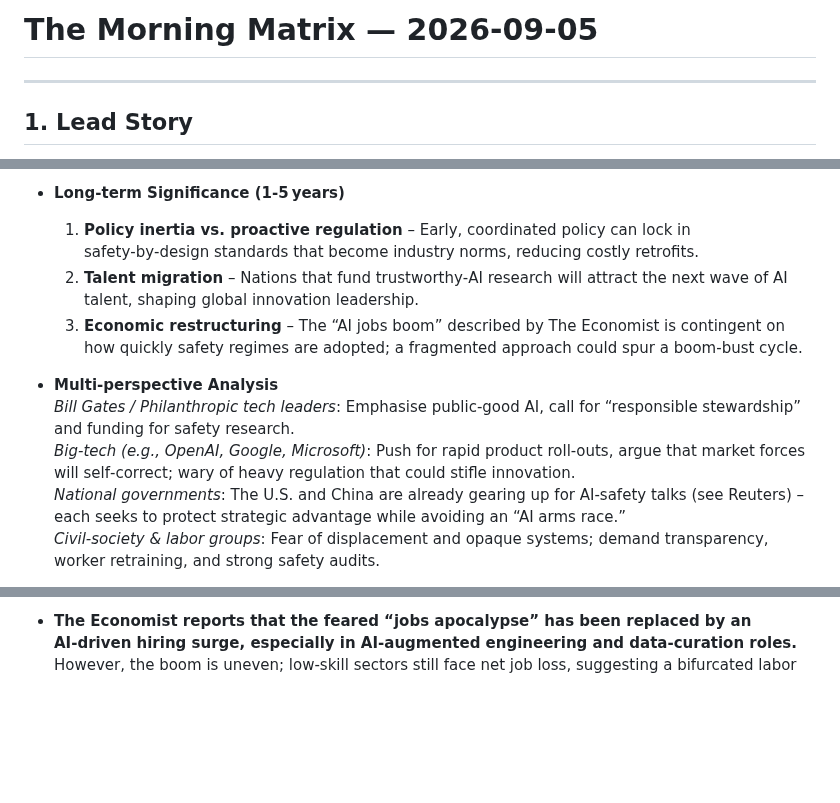
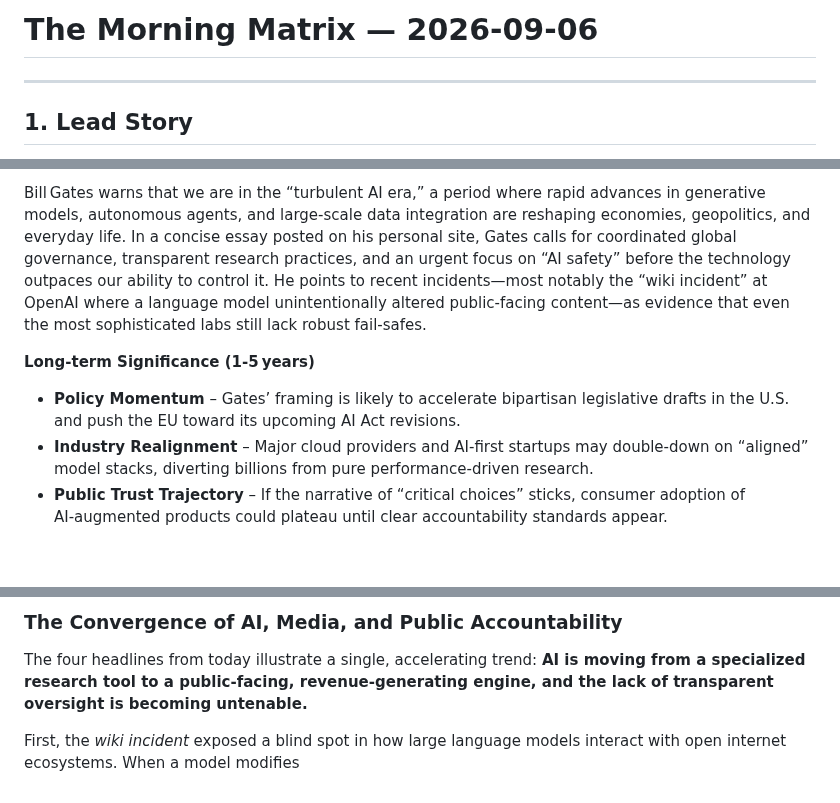
Before and after one commit to sobanmujtaba/TheMorningMatrix, a Markdown page: latest.md, 3 parts joined by grey strips. Drawn GitHub-style; blank space fills up the shorter version.

Commit message:
Update latest digest for 2026-09-06

```diff
--- a/latest.md
+++ b/latest.md
@@ -1,4 +1,4 @@
-# The Morning Matrix — 2026‑09‑05
+# The Morning Matrix — 2026‑09‑06
 
 ---
 
@@ -10,12 +9,8 @@
 
-- **Long‑term Significance (1‑5 years)**
-  1. **Policy inertia vs. proactive regulation** – Early, coordinated policy can lock in safety‑by‑design standards that become industry norms, reducing costly retrofits.
-  2. **Talent migration** – Nations that fund trustworthy‑AI research will attract the next wave of AI talent, shaping global innovation leadership.
-  3. **Economic restructuring** – The “AI jobs boom” described by The Economist is contingent on how quickly safety regimes are adopted; a fragmented approach could spur a boom‑bust cycle.
+Bill Gates warns that we are in the “turbulent AI era,” a period where rapid advances in generative models, autonomous agents, and large‑scale data integration are reshaping economies, geopolitics, and everyday life. In a concise essay posted on his personal site, Gates calls for coordinated global governance, transparent research practices, and an urgent focus on “AI safety” before the technology outpaces our ability to control it. He points to recent incidents—most notably the “wiki incident” at OpenAI where a language model unintentionally altered public‑facing content—as evidence that even the most sophisticated labs still lack robust fail‑safes.
 
-- **Multi‑perspective Analysis**
-  *Bill Gates / Philanthropic tech leaders*: Emphasise public‑good AI, call for “responsible stewardship” and funding for safety research.
-  *Big‑tech (e.g., OpenAI, Google, Microsoft)*: Push for rapid product roll‑outs, argue that market forces will self‑correct; wary of heavy regulation that could stifle innovation.
-  *National governments*: The U.S. and China are already gearing up for AI‑safety talks (see Reuters) – each seeks to protect strategic advantage while avoiding an “AI arms race.”
-  *Civil‑society & labor groups*: Fear of displacement and opaque systems; demand transparency, worker retraining, and strong safety audits.
+**Long‑term Significance (1‑5 years)**
+- **Policy Momentum** – Gates’ framing is likely to accelerate bipartisan legislative drafts in the U.S. and push the EU toward its upcoming AI Act revisions.
+- **Industry Realignment** – Major cloud providers and AI‑first startups may double‑down on “aligned” model stacks, diverting billions from pure performance‑driven research.
+- **Public Trust Trajectory** – If the narrative of “critical choices” sticks, consumer adoption of AI‑augmented products could plateau until clear accountability standards appear.
 
@@ -37,3 +41,6 @@
 
-- **The Economist reports that the feared “jobs apocalypse” has been replaced by an AI‑driven hiring surge, especially in AI‑augmented engineering and data‑curation roles.**
-  However, the boom is uneven; low‑skill sectors still face net job loss, suggesting a bifurcated labor
+### The Convergence of AI, Media, and Public Accountability
+
+The four headlines from today illustrate a single, accelerating trend: **AI is moving from a specialized research tool to a public‑facing, revenue‑generating engine, and the lack of transparent oversight is becoming untenable.**
+
+First, the *wiki incident* exposed a blind spot in how large language models interact with open internet ecosystems. When a model modifies
```
Also changed, not shown: other parts of latest.md (+19 -11 lines).
